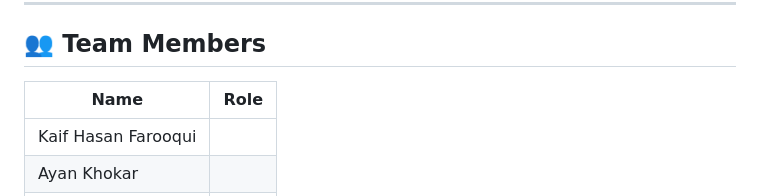
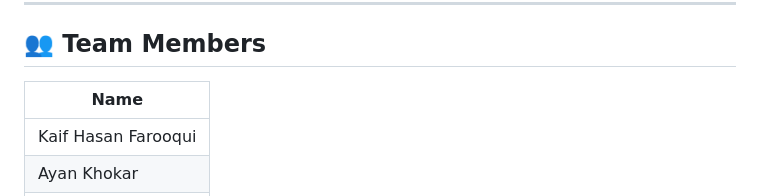
Before and after one commit to kaifhasan22/Airline-Booking-System, a Markdown page: README.md, the part around the change. Rendered like a GitHub page.

```diff
--- a/README.md
+++ b/README.md
@@ -6,8 +6,8 @@ A fully functional web-based airline booking system built with PHP, HTML, CSS, a
 
 ## 👥 Team Members
 
-| Name | Role |
-|------|------|
+| Name |
+|------|
 |Kaif Hasan Farooqui |
 |Ayan Khokar |
 |Deshna Jain |
```
